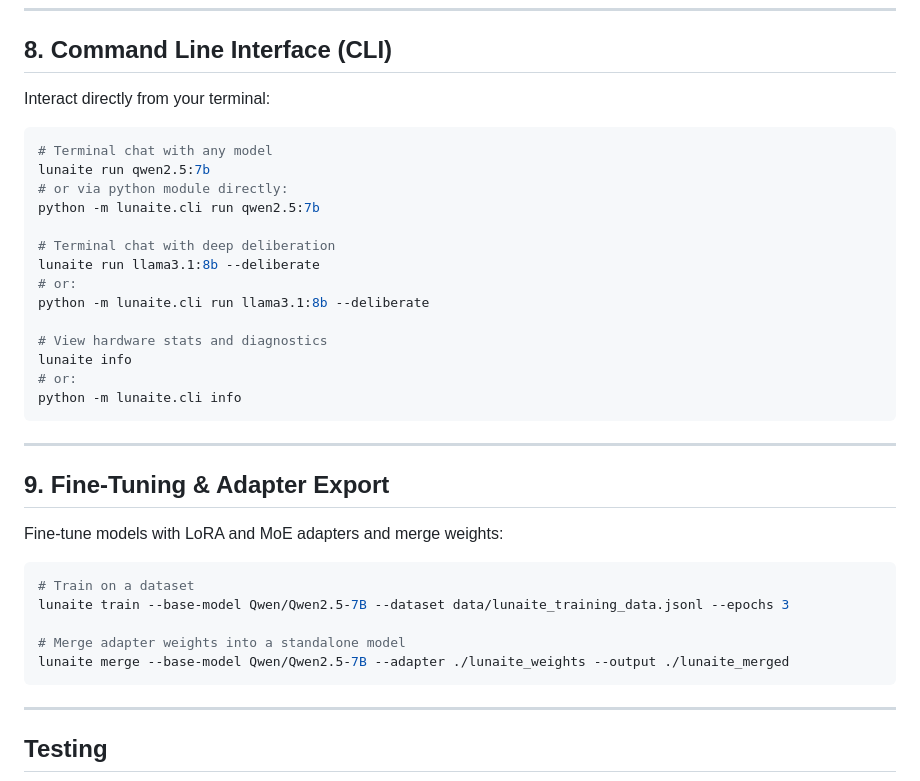
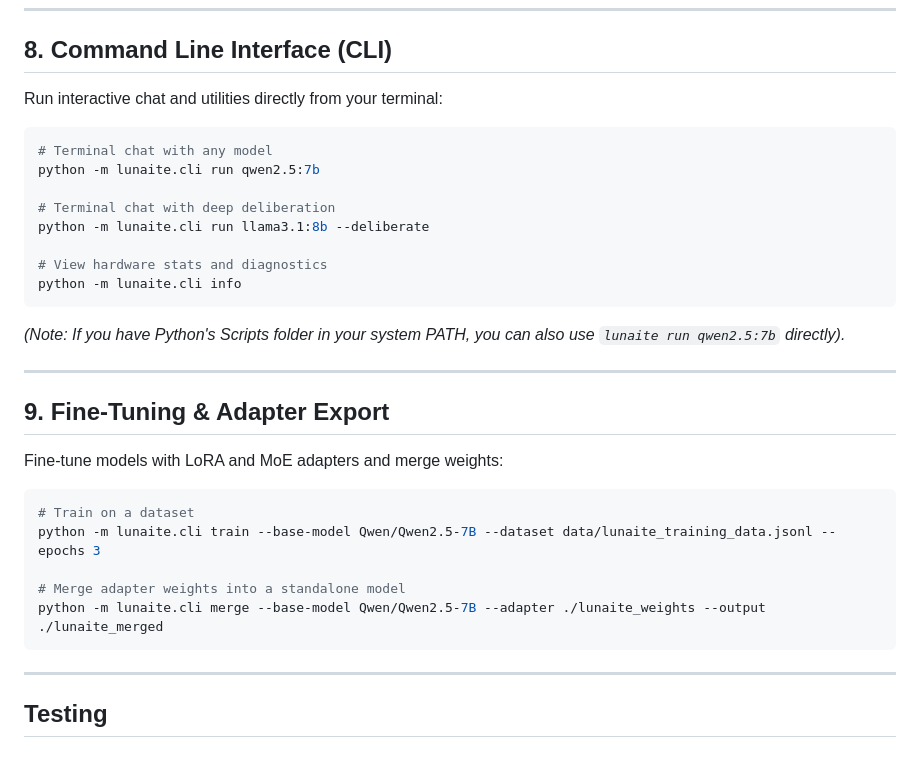
Before and after one commit to hallow-mk3/Lunaite, a Markdown page: README.md, the part around the change. Rendered like a GitHub page.

Commit message:
Standardize CLI instructions to python -m lunaite.cli for cross-platform reliability

````diff
--- a/README.md
+++ b/README.md
@@ -203,24 +203,20 @@ generate_diagram_html(
 
 ## 8. Command Line Interface (CLI)
 
-Interact directly from your terminal:
+Run interactive chat and utilities directly from your terminal:
 
 ```bash
 # Terminal chat with any model
-lunaite run qwen2.5:7b
-# or via python module directly:
 python -m lunaite.cli run qwen2.5:7b
 
 # Terminal chat with deep deliberation
-lunaite run llama3.1:8b --deliberate
-# or:
 python -m lunaite.cli run llama3.1:8b --deliberate
 
 # View hardware stats and diagnostics
-lunaite info
-# or:
 python -m lunaite.cli info
 ```
+
+*(Note: If you have Python's Scripts folder in your system PATH, you can also use `lunaite run qwen2.5:7b` directly).*
 
 ---
 
@@ -230,10 +226,10 @@ Fine-tune models with LoRA and MoE adapters and merge weights:
 
 ```bash
 # Train on a dataset
-lunaite train --base-model Qwen/Qwen2.5-7B --dataset data/lunaite_training_data.jsonl --epochs 3
+python -m lunaite.cli train --base-model Qwen/Qwen2.5-7B --dataset data/lunaite_training_data.jsonl --epochs 3
 
 # Merge adapter weights into a standalone model
-lunaite merge --base-model Qwen/Qwen2.5-7B --adapter ./lunaite_weights --output ./lunaite_merged
+python -m lunaite.cli merge --base-model Qwen/Qwen2.5-7B --adapter ./lunaite_weights --output ./lunaite_merged
 ```
 
 ---
````
